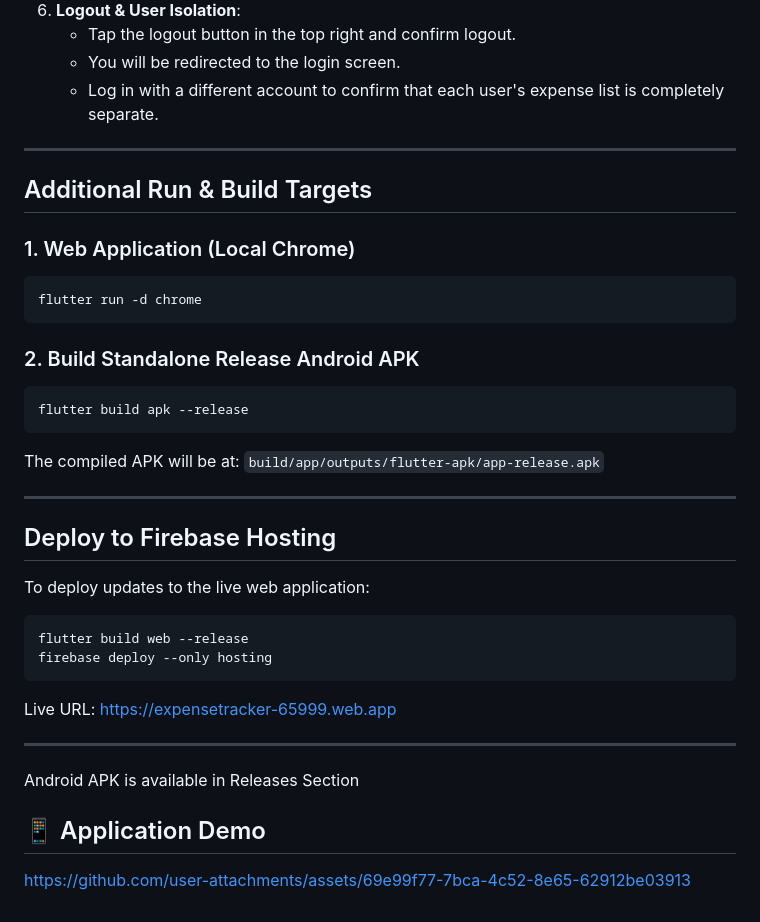
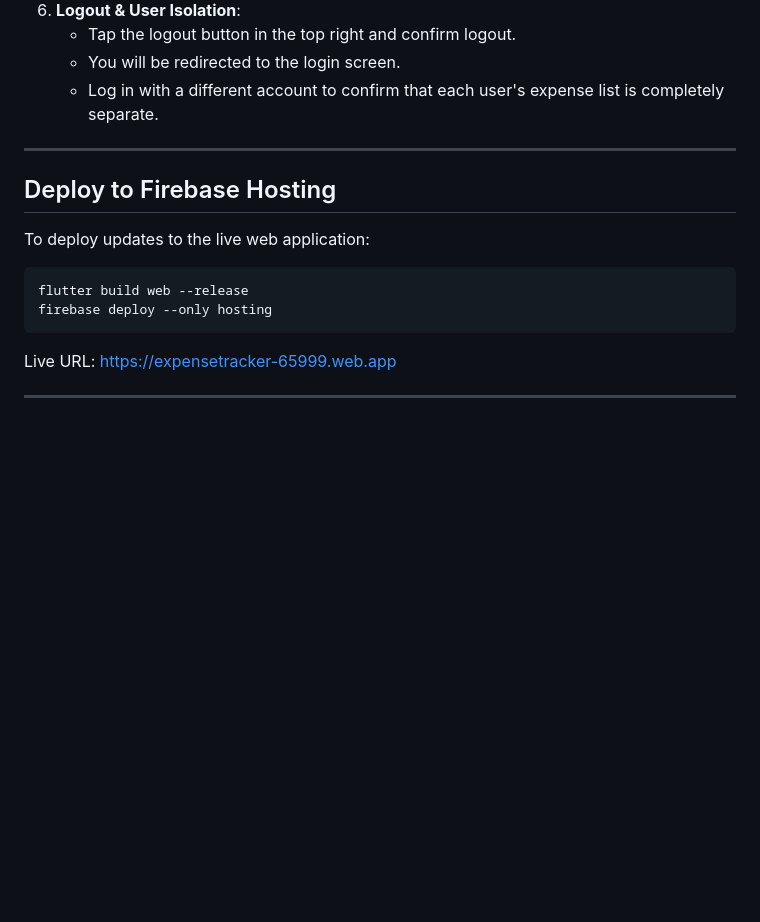
Before and after one commit to ananya290208/expensetracker, a Markdown page: README.md, the part around the change. Rendered like a GitHub page; blank space fills up the shorter version.

Commit message:
Remove build targets and application demo from README
Removed additional run and build targets for the web application and Android APK from the README.

````diff
--- a/README.md
+++ b/README.md
@@ -257,22 +257,6 @@ Once the app opens on the emulator, verify the following core features:
 
 ---
 
-## Additional Run & Build Targets
-
-### 1. Web Application (Local Chrome)
-```powershell
-flutter run -d chrome
-```
-
-### 2. Build Standalone Release Android APK
-```powershell
-flutter build apk --release
-```
-The compiled APK will be at:
-`build/app/outputs/flutter-apk/app-release.apk`
-
----
-
 ## Deploy to Firebase Hosting
 
 To deploy updates to the live web application:
@@ -283,10 +267,3 @@ firebase deploy --only hosting
 Live URL: [https://expensetracker-65999.web.app](https://expensetracker-65999.web.app)
 
 ---
-
-Android APK is available in Releases Section
-
-## 📱 Application Demo
-
-
-https://github.com/user-attachments/assets/69e99f77-7bca-4c52-8e65-62912be03913
````
